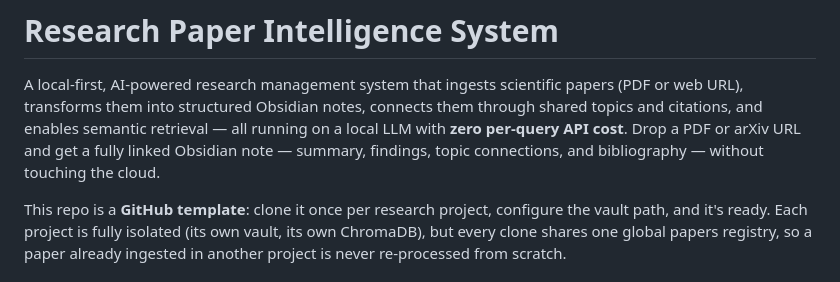
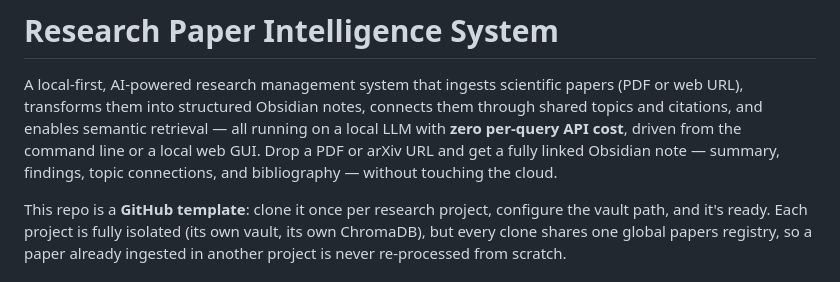
Before and after one commit to themanuelr/ragsearch-assistant, a Markdown page: README.md, the part around the change. GitHub-like rendering.

Commit message:
docs(quick-260829-dju): smooth README cohesion — one-clause GUI mention in the intro
- Adds a short clause to the opening paragraph noting the CLI/GUI dual entry point,
  now that the Web GUI section exists further down
- No structural changes; existing prose left untouched per the gap-fill scope

```diff
--- a/README.md
+++ b/README.md
@@ -3,8 +3,9 @@
 A local-first, AI-powered research management system that ingests scientific papers (PDF or web
 URL), transforms them into structured Obsidian notes, connects them through shared topics and
 citations, and enables semantic retrieval — all running on a local LLM with **zero per-query API
-cost**. Drop a PDF or arXiv URL and get a fully linked Obsidian note — summary, findings, topic
-connections, and bibliography — without touching the cloud.
+cost**, driven from the command line or a local web GUI. Drop a PDF or arXiv URL and get a fully
+linked Obsidian note — summary, findings, topic connections, and bibliography — without touching
+the cloud.
 
 This repo is a **GitHub template**: clone it once per research project, configure the vault path,
 and it's ready. Each project is fully isolated (its own vault, its own ChromaDB), but every clone
```
